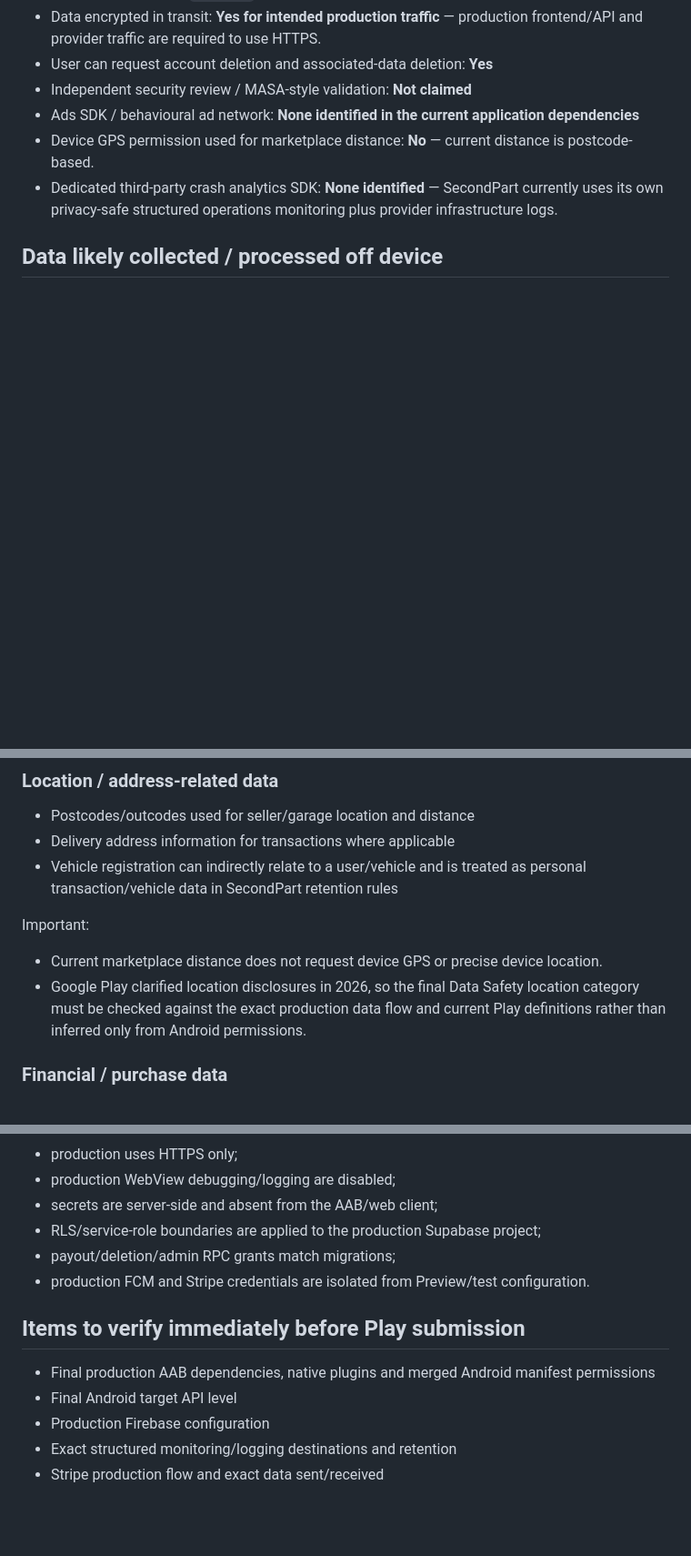
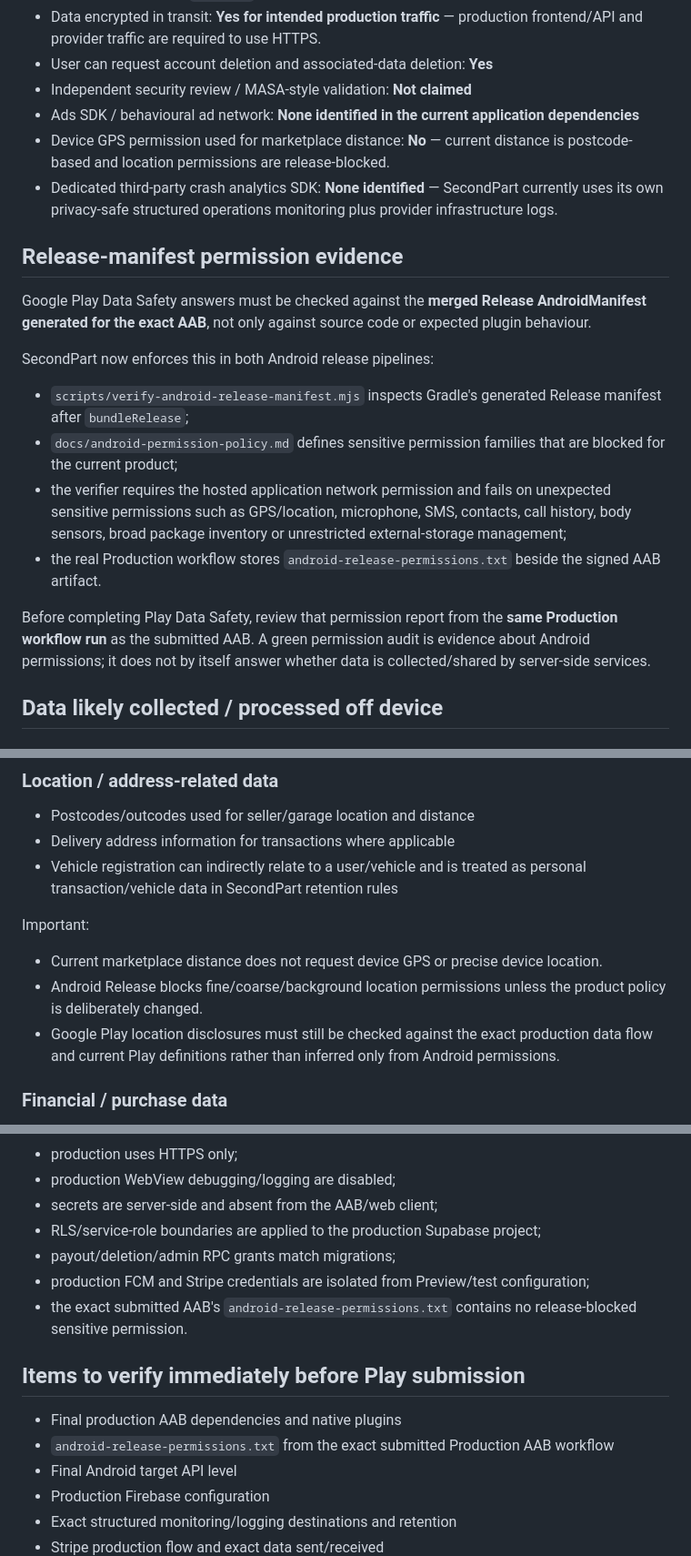
Before and after one commit to keisaj9006/SecondPartShop, a Markdown page: docs/google-play-data-safety-draft.md, 3 parts joined by grey strips. Shown at 91% size. Rendered like a GitHub page; blank space fills up the shorter version.

Commit message:
docs: tie Data Safety to merged manifest audit

```diff
--- a/docs/google-play-data-safety-draft.md
+++ b/docs/google-play-data-safety-draft.md
@@ -15,8 +15,21 @@ This is a Play Console preparation draft based on the current SecondPart archite
 - User can request account deletion and associated-data deletion: **Yes**
 - Independent security review / MASA-style validation: **Not claimed**
 - Ads SDK / behavioural ad network: **None identified in the current application dependencies**
-- Device GPS permission used for marketplace distance: **No** — current distance is postcode-based.
+- Device GPS permission used for marketplace distance: **No** — current distance is postcode-based and location permissions are release-blocked.
 - Dedicated third-party crash analytics SDK: **None identified** — SecondPart currently uses its own privacy-safe structured operations monitoring plus provider infrastructure logs.
+
+## Release-manifest permission evidence
+
+Google Play Data Safety answers must be checked against the **merged Release AndroidManifest generated for the exact AAB**, not only against source code or expected plugin behaviour.
+
+SecondPart now enforces this in both Android release pipelines:
+
+- `scripts/verify-android-release-manifest.mjs` inspects Gradle's generated Release manifest after `bundleRelease`;
+- `docs/android-permission-policy.md` defines sensitive permission families that are blocked for the current product;
+- the verifier requires the hosted application network permission and fails on unexpected sensitive permissions such as GPS/location, microphone, SMS, contacts, call history, body sensors, broad package inventory or unrestricted external-storage management;
+- the real Production workflow stores `android-release-permissions.txt` beside the signed AAB artifact.
+
+Before completing Play Data Safety, review that permission report from the **same Production workflow run** as the submitted AAB. A green permission audit is evidence about Android permissions; it does not by itself answer whether data is collected/shared by server-side services.
 
 ## Data likely collected / processed off device
 
@@ -45,7 +58,8 @@ Purposes:
 
 Important:
 - Current marketplace distance does not request device GPS or precise device location.
-- Google Play clarified location disclosures in 2026, so the final Data Safety location category must be checked against the exact production data flow and current Play definitions rather than inferred only from Android permissions.
+- Android Release blocks fine/coarse/background location permissions unless the product policy is deliberately changed.
+- Google Play location disclosures must still be checked against the exact production data flow and current Play definitions rather than inferred only from Android permissions.
 
 ### Financial / purchase data
 
@@ -158,11 +172,13 @@ Do not claim security properties only because the code intends them. Before Play
 - secrets are server-side and absent from the AAB/web client;
 - RLS/service-role boundaries are applied to the production Supabase project;
 - payout/deletion/admin RPC grants match migrations;
-- production FCM and Stripe credentials are isolated from Preview/test configuration.
+- production FCM and Stripe credentials are isolated from Preview/test configuration;
+- the exact submitted AAB's `android-release-permissions.txt` contains no release-blocked sensitive permission.
 
 ## Items to verify immediately before Play submission
 
-- Final production AAB dependencies, native plugins and merged Android manifest permissions
+- Final production AAB dependencies and native plugins
+- `android-release-permissions.txt` from the exact submitted Production AAB workflow
 - Final Android target API level
 - Production Firebase configuration
 - Exact structured monitoring/logging destinations and retention
```
Also changed, not shown: other parts of docs/google-play-data-safety-draft.md (+1 -1 lines).
